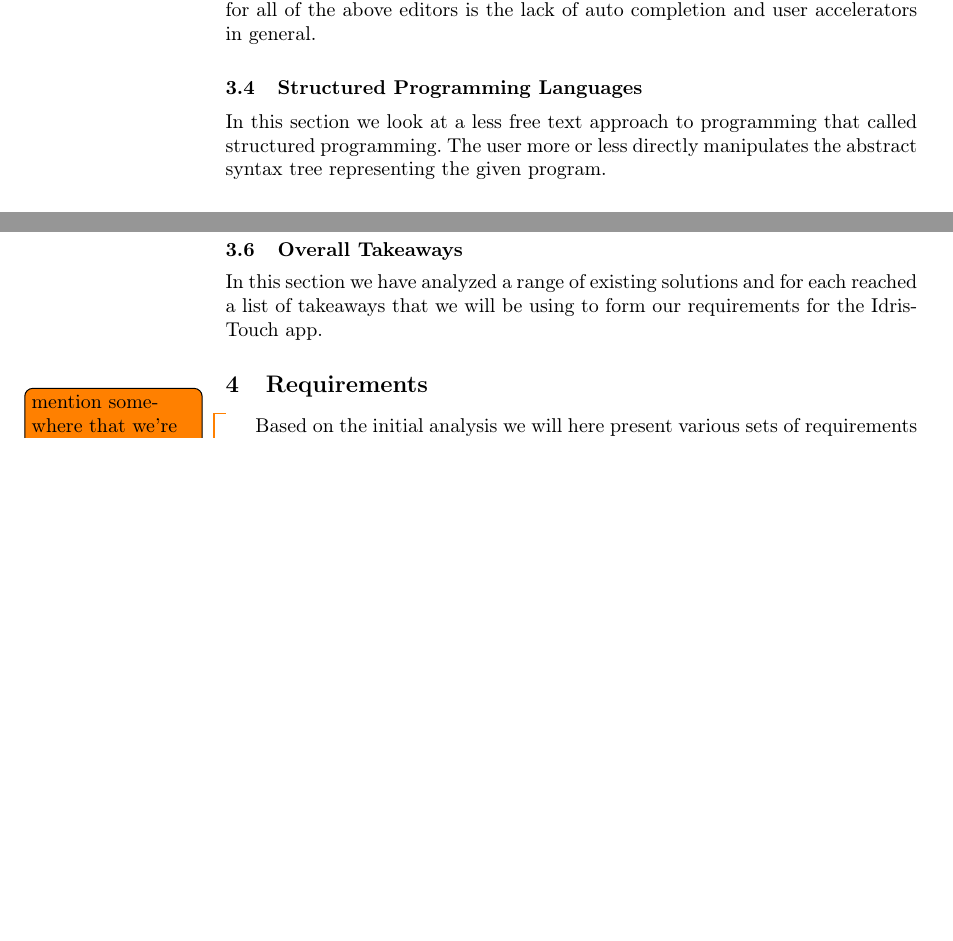
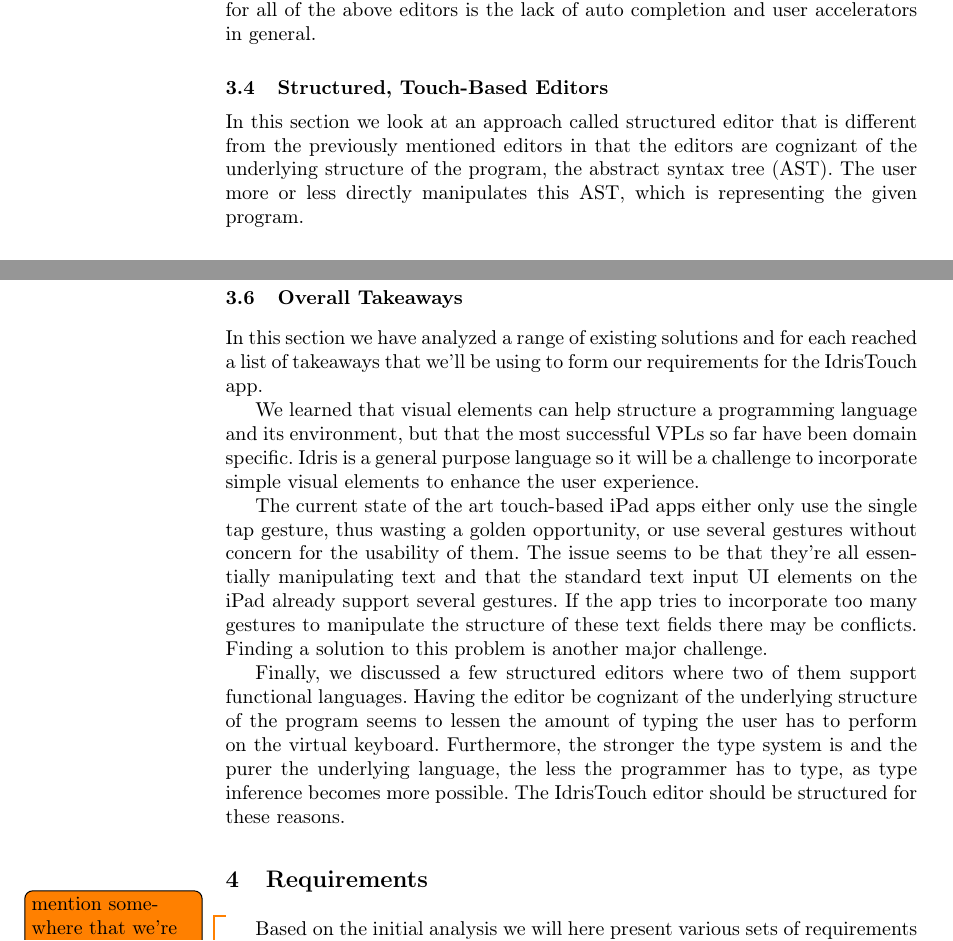
Before and after one commit to nicolaidahl/TouchBasedIdris, a LaTeX thesis (Documents/Report/Touch Based Idris.tex, which reads Documents/Report/sections/03.Analysis.tex): two parts of pages 10 and 14 of 17 before the commit and two parts of pages 10 and 14 of 18 after it, joined at a grey line, cut so that both start at the same text, the shorter picture padded with empty space. Compiled offline with pdfLaTeX.

Commit message:
Wrote the Overall Takeaways section of the analysis chapter

```diff
--- a/Documents/Report/sections/03.Analysis.tex
+++ b/Documents/Report/sections/03.Analysis.tex
@@ -148,8 +151,8 @@
 For all of the three editors in this section there is one main problem: The heavy reliance on the virtual keyboard. Also, only using one type of touch-gesture (the single tap) seems like a wasted opportunity. The final major thing that is an issue for all of the above editors is the lack of auto completion and user accelerators in general.
 
 
-\subsection{Structured Programming Languages}
-In this section we look at a less free text approach to programming that called structured programming. The user more or less directly manipulates the abstract syntax tree representing the given program.
+\subsection{Structured, Touch-Based Editors}
+In this section we look at an approach called structured editor that is different from the previously mentioned editors in that the editors are cognizant of the underlying structure of the program, the abstract syntax tree (AST). The user more or less directly manipulates this AST, which is representing the given program.
 
 \subsubsection{Lisping}
 
@@ -247,3 +251,9 @@
 
 \subsection{Overall Takeaways}
-In this section we have analyzed a range of existing solutions and for each reached a list of takeaways that we will be using to form our requirements for the IdrisTouch app.
+In this section we have analyzed a range of existing solutions and for each reached a list of takeaways that we'll be using to form our requirements for the IdrisTouch app.
+
+We learned that visual elements can help structure a programming language and its environment, but that the most successful VPLs so far have been domain specific. Idris is a general purpose language so it will be a challenge to incorporate simple visual elements to enhance the user experience.
+
+The current state of the art touch-based iPad apps either only use the single tap gesture, thus wasting a golden opportunity, or use several gestures without concern for the usability of them. The issue seems to be that they're all essentially manipulating text and that the standard text input UI elements on the iPad already support several gestures. If the app tries to incorporate too many gestures to manipulate the structure of these text fields there may be conflicts. Finding a solution to this problem is another major challenge.
+
+Finally, we discussed a few structured editors where two of them support functional languages. Having the editor be cognizant of the underlying structure of the program seems to lessen the amount of typing the user has to perform on the virtual keyboard. Furthermore, the stronger the type system is and the purer the underlying language, the less the programmer has to type, as type inference becomes more possible. The IdrisTouch editor should be structured for these reasons.
```
Also changed, not shown: Documents/Report/sections/03.Analysis.tex (8 more changed lines).
